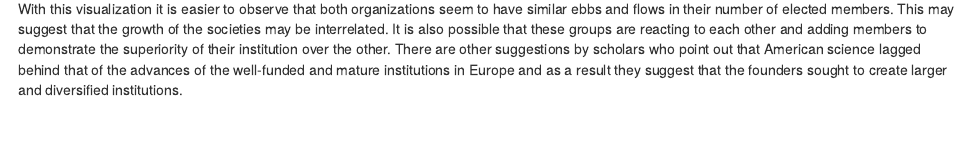
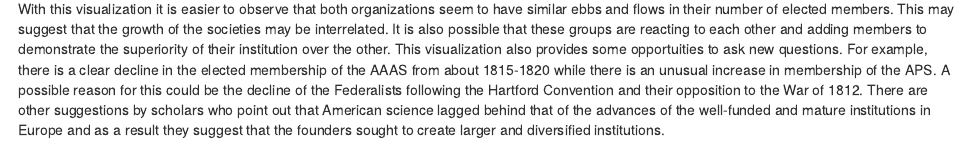
Before and after one commit to georgeoberle/societiesnetwork, an R Markdown document (societiesnetwork.rmd): the page in a window 1100 px wide, from 4340 px down. The pictures show the output file societiesnetwork.html that the author committed with the source, opened offline.

Commit message:
update analysis of line graph.

````diff
--- a/societiesnetwork.rmd
+++ b/societiesnetwork.rmd
@@ -64,4 +64,5 @@
 ggtitle("Annual Elected Members of APS and AAAS") + ylab("Total Members Elected") + xlab("Year Elected")
 ```
 
-With this visualization it is easier to observe that both organizations seem to have similar ebbs and flows in their number of elected members. This may suggest that the growth of the societies may be interrelated. It is also possible that these groups are reacting to each other and adding members to demonstrate the superiority of their institution over the other. There are other suggestions by scholars who point out that American science lagged behind that of the advances of the well-funded and mature institutions in Europe and as a result they suggest that the founders sought to create larger and diversified institutions.
+With this visualization it is easier to observe that both organizations seem to have similar ebbs and flows in their number of elected members. This may suggest that the growth of the societies may be interrelated.
+It is also possible that these groups are reacting to each other and adding members to demonstrate the superiority of their institution over the other. This visualization also provides some opportuities to ask new questions. For example, there is a clear decline in the elected membership of the AAAS from about 1815-1820 while there is an unusual increase in membership of the APS. A possible reason for this could be the decline of the Federalists following the Hartford Convention and their opposition to the War of 1812. There are other suggestions by scholars who point out that American science lagged behind that of the advances of the well-funded and mature institutions in Europe and as a result they suggest that the founders sought to create larger and diversified institutions.
````
Also changed, not shown: societiesnetwork.html.
